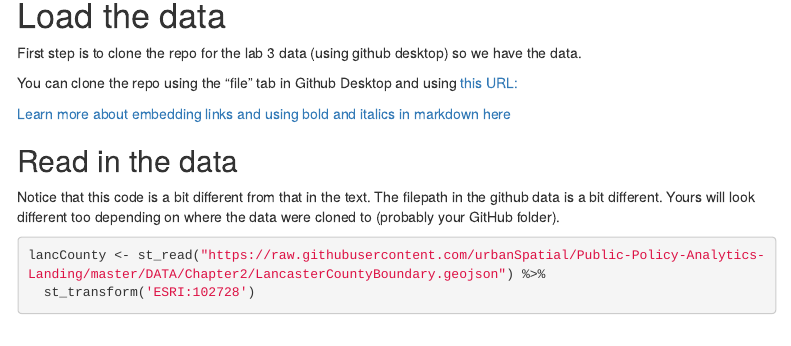
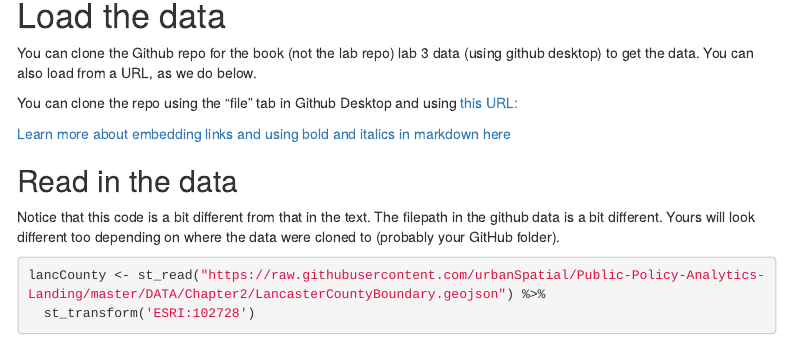
Before and after one commit to mafichman/musa_5080_2023, an R Markdown document (Week_3/musa508_Wk3_2021.Rmd): the page in a window 1100 px wide, from 890 px down. Rendered offline with R 4.5, knitr and Pandoc, with nearby package versions; some code elsewhere in the file could not run offline; menus at the side of the page are left out; long lines of code are wrapped.

Commit message:
slight text updates

```diff
--- a/Week_3/musa508_Wk3_2021.Rmd
+++ b/Week_3/musa508_Wk3_2021.Rmd
@@ -57,7 +57,7 @@ census_api_key("YOUR API KEY", overwrite = TRUE)
 
 # Load the data
 
-First step is to clone the repo for the lab 3 data (using github desktop) so we have the data.
+You can clone the Github repo for the book (not the lab repo) lab 3 data (using github desktop) to get the data. You can also load from a URL, as we do below.
 
 You can clone the repo using the "file" tab in Github Desktop and using [this URL:](https://github.com/urbanSpatial/Public-Policy-Analytics-Landing)
 
```
